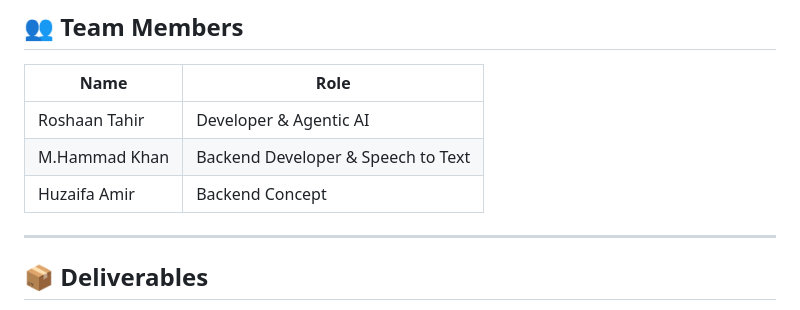
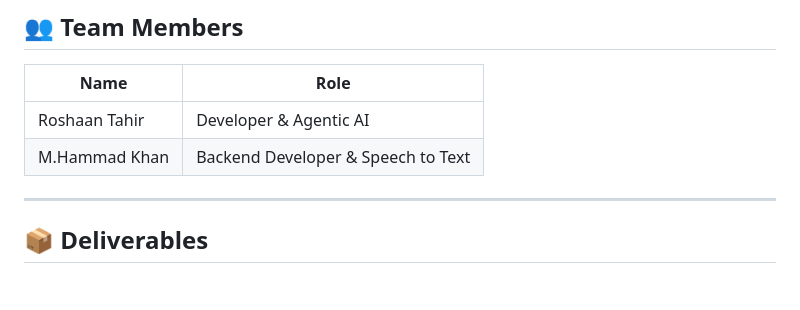
Before and after one commit to RoshaanT1/DataWizard-Data-Cleaner, a Markdown page: README.md, the part around the change. Drawn GitHub-style; blank space fills up the shorter version.

```diff
--- a/README.md
+++ b/README.md
@@ -132,7 +132,6 @@ python app.py
 |---------------|--------------------------------------|
 | Roshaan Tahir |  Developer & Agentic AI              |
 | M.Hammad Khan |  Backend Developer & Speech to Text  |
-| Huzaifa Amir  |  Backend Concept                     |
 
 ---
 
```
